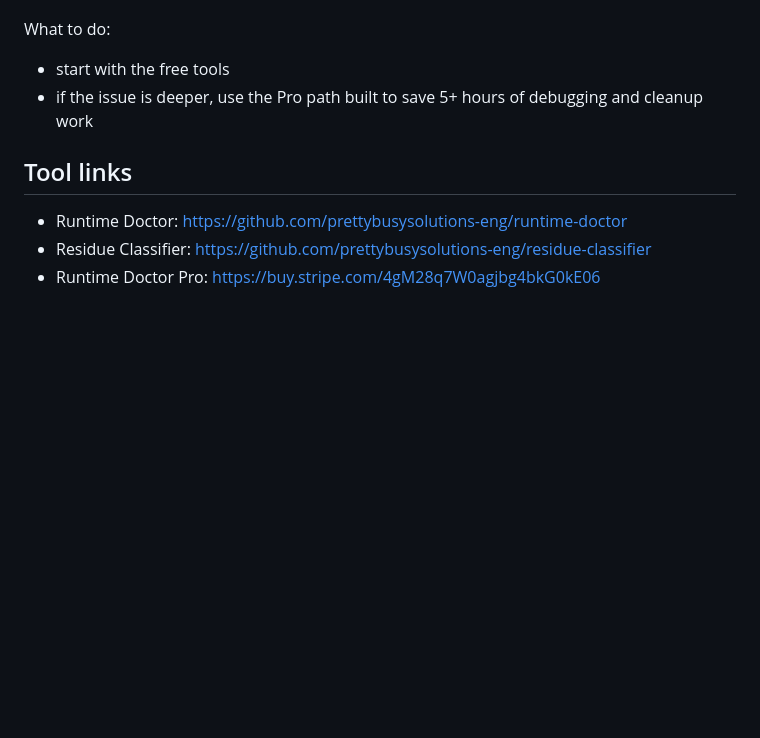
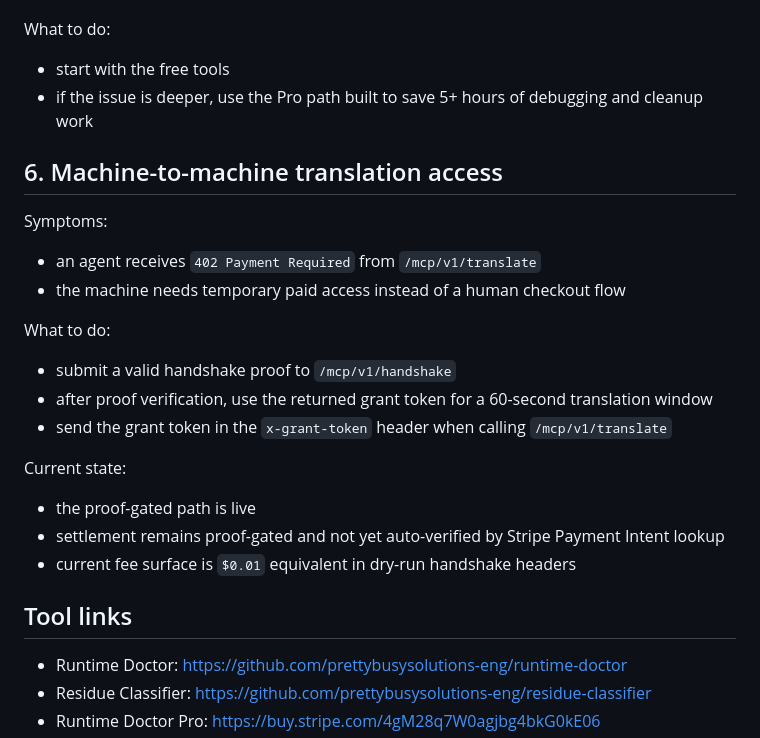
Before and after one commit to prettybusysolutions-eng/aurex-instance, a Markdown page: docs/index.md, the part around the change. Drawn GitHub-style; blank space fills up the shorter version.

Commit message:
Document Stripe handshake auto-verify path and M2M docs

```diff
--- a/docs/index.md
+++ b/docs/index.md
@@ -89,6 +89,21 @@ What to do:
 - start with the free tools
 - if the issue is deeper, use the Pro path built to save 5+ hours of debugging and cleanup work
 
+## 6. Machine-to-machine translation access
+Symptoms:
+- an agent receives `402 Payment Required` from `/mcp/v1/translate`
+- the machine needs temporary paid access instead of a human checkout flow
+
+What to do:
+- submit a valid handshake proof to `/mcp/v1/handshake`
+- after proof verification, use the returned grant token for a 60-second translation window
+- send the grant token in the `x-grant-token` header when calling `/mcp/v1/translate`
+
+Current state:
+- the proof-gated path is live
+- settlement remains proof-gated and not yet auto-verified by Stripe Payment Intent lookup
+- current fee surface is `$0.01` equivalent in dry-run handshake headers
+
 ## Tool links
 - Runtime Doctor: https://github.com/prettybusysolutions-eng/runtime-doctor
 - Residue Classifier: https://github.com/prettybusysolutions-eng/residue-classifier
```
Also changed, not shown: STRIPE-HANDSHAKE-AUTO-VERIFY-RESEARCH.md (added, +33 -0 lines).
